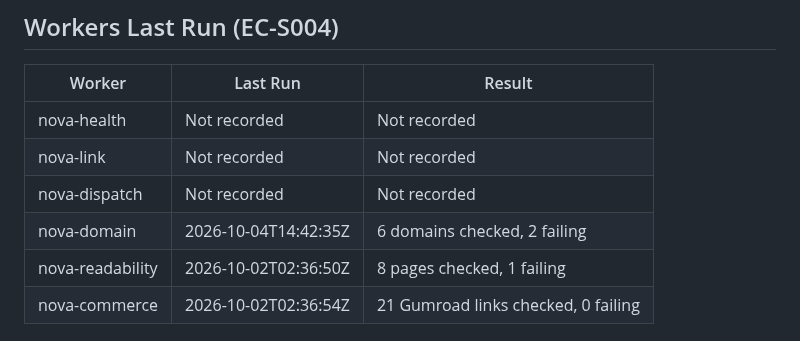
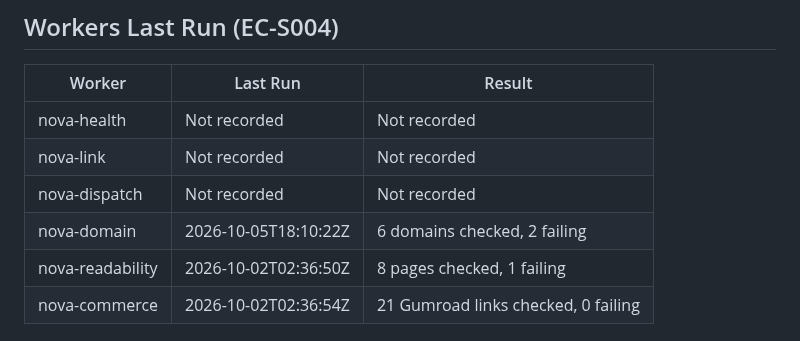
Before and after one commit to Keywebco/sovereign-knowledge-os, a Markdown page: memory/catalyst-latest.md, the part around one of its changes. Rendered like a GitHub page.

Commit message:
memory: refresh Catalyst latest 2026-10-06 04:33 UTC

```diff
--- a/memory/catalyst-latest.md
+++ b/memory/catalyst-latest.md
@@ -23,7 +23,7 @@ Operational snapshot from committed reports. A missing or old check is not live
 | nova-health | Not recorded | Not recorded |
 | nova-link | Not recorded | Not recorded |
 | nova-dispatch | Not recorded | Not recorded |
-| nova-domain | 2026-10-04T14:42:35Z | 6 domains checked, 2 failing |
+| nova-domain | 2026-10-05T18:10:22Z | 6 domains checked, 2 failing |
 | nova-readability | 2026-10-02T02:36:50Z | 8 pages checked, 1 failing |
 | nova-commerce | 2026-10-02T02:36:54Z | 21 Gumroad links checked, 0 failing |
 
```
Also changed, not shown: other parts of memory/catalyst-latest.md (+9 -9 lines).
